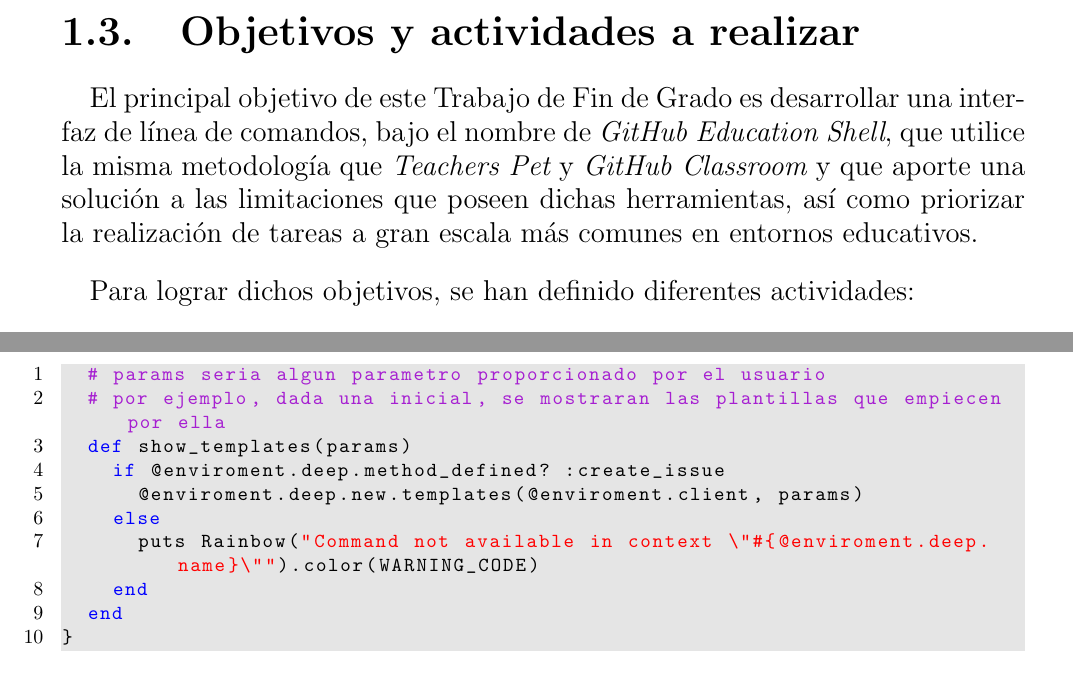
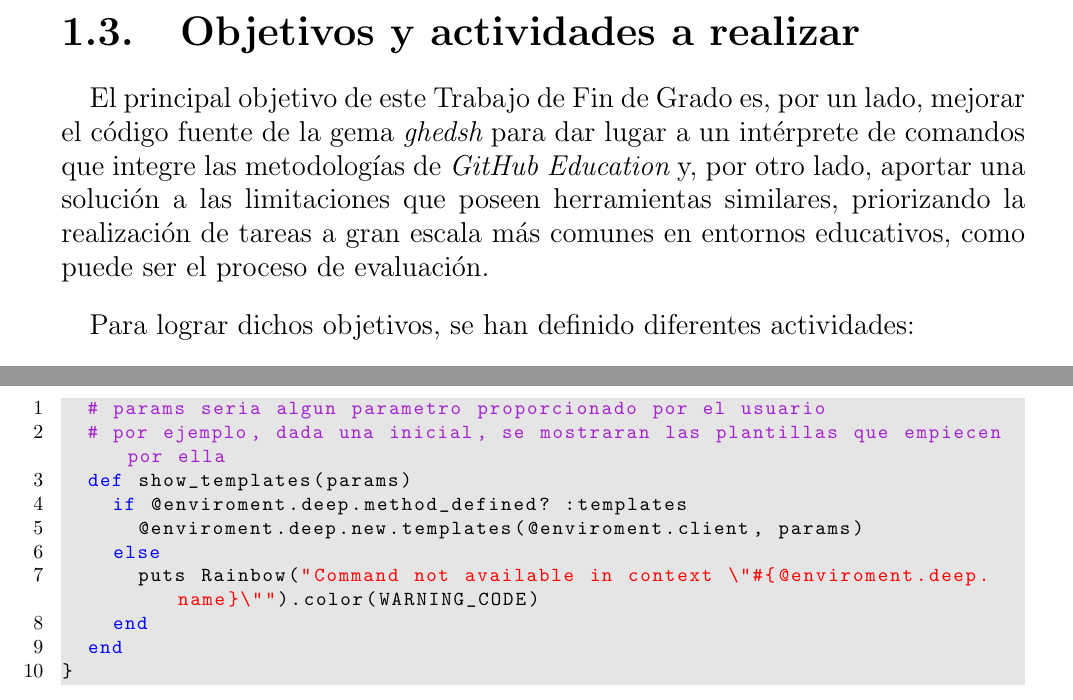
Before and after one commit to ULL-ESIT-GRADOII-TFG/carlos-armas-tfg, a LaTeX thesis (TFG.tex, which reads apendice2.tex, cap1.tex): two parts of pages 14 and 59 of 62, joined at a grey line, cut so that both start at the same text. The pictures show the PDF file TFG.pdf that the author committed with the source.

Commit message:
Improve 1.3 and fix typo in A.4

```diff
--- a/apendice2.tex
+++ b/apendice2.tex
@@ -210,7 +210,7 @@
   # params seria algun parametro proporcionado por el usuario
   # por ejemplo, dada una inicial, se mostraran las plantillas que empiecen por ella
   def show_templates(params)
-    if @enviroment.deep.method_defined? :create_issue
+    if @enviroment.deep.method_defined? :templates
       @enviroment.deep.new.templates(@enviroment.client, params)
     else
       puts Rainbow("Command not available in context \"#{@enviroment.deep.name}\"").color(WARNING_CODE)
--- a/cap1.tex
+++ b/cap1.tex
@@ -63,9 +63,9 @@
 \section{Objetivos y actividades a realizar}
 \label{1:sec:3}
 
-El principal objetivo de este Trabajo de Fin de Grado es desarrollar una interfaz de línea de comandos, bajo el nombre de {\it GitHub Education Shell},
-que utilice la misma metodología que {\it Teachers Pet} y {\it GitHub Classroom} y que aporte una solución a las limitaciones que poseen dichas herramientas, así como priorizar
-la realización de tareas a gran escala más comunes en entornos educativos.
+El principal objetivo de este Trabajo de Fin de Grado es, por un lado, mejorar el código fuente de la gema {\it ghedsh} para dar lugar a un intérprete de comandos que
+integre las metodologías de {\it GitHub Education} y, por otro lado, aportar una solución a las limitaciones que poseen herramientas similares, priorizando
+la realización de tareas a gran escala más comunes en entornos educativos, como puede ser el proceso de evaluación.
 \bigskip
 
 Para lograr dichos objetivos, se han definido diferentes actividades:
```
Also changed, not shown: TFG.pdf, 2 other files.
